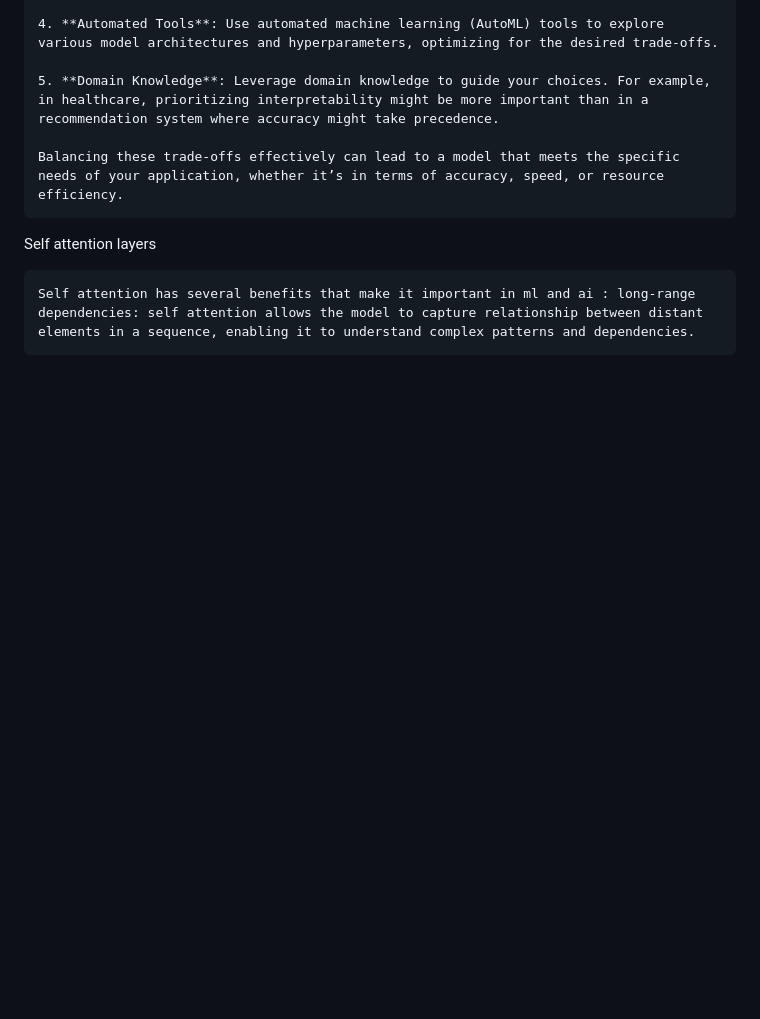
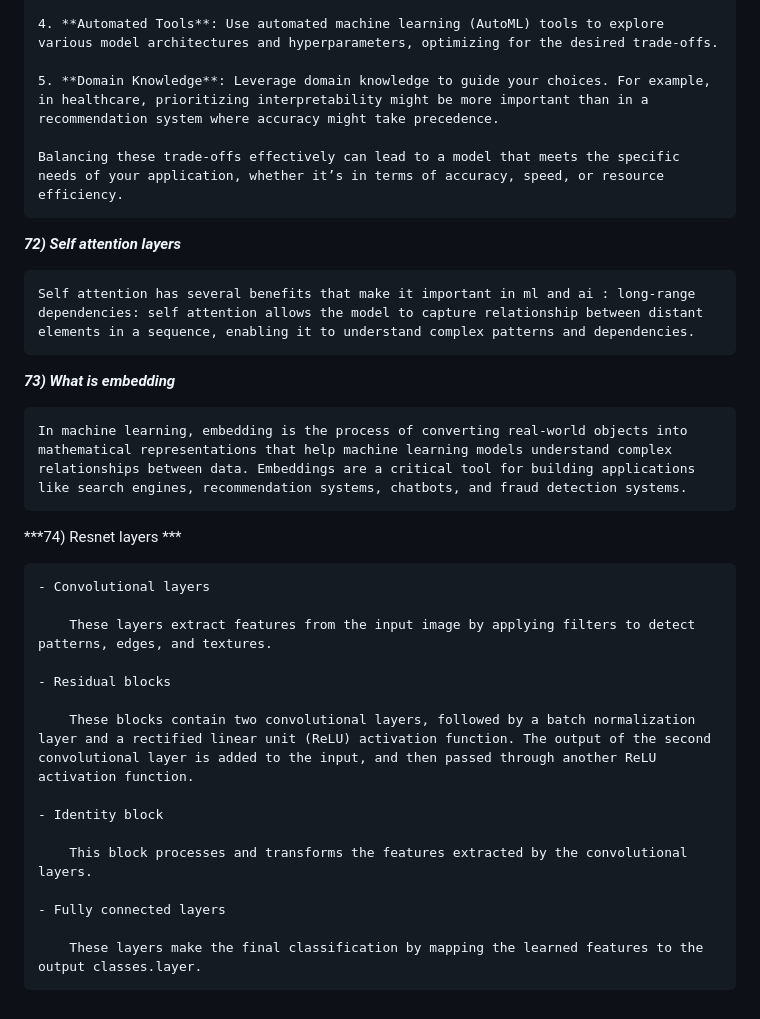
Before and after one commit to amarnathreddy0201/amarnathreddy0201, a Markdown page: README.md, the part around the change. Rendered like a GitHub page; blank space fills up the shorter version.

Commit message:
Interview questions.

```diff
--- a/README.md
+++ b/README.md
@@ -1872,6 +1872,28 @@ Negative  |		|		  |
     Balancing these trade-offs effectively can lead to a model that meets the specific needs of your application, whether it’s in terms of accuracy, speed, or resource efficiency.
 
 
-Self attention layers
+***72) Self attention layers***
 
     Self attention has several benefits that make it important in ml and ai : long-range dependencies: self attention allows the model to capture relationship between distant elements in a sequence, enabling it to understand complex patterns and dependencies.
+
+***73) What is embedding***
+
+    In machine learning, embedding is the process of converting real-world objects into mathematical representations that help machine learning models understand complex relationships between data. Embeddings are a critical tool for building applications like search engines, recommendation systems, chatbots, and fraud detection systems.
+
+***74) Resnet layers ***
+
+    - Convolutional layers
+
+        These layers extract features from the input image by applying filters to detect patterns, edges, and textures.
+
+    - Residual blocks
+
+        These blocks contain two convolutional layers, followed by a batch normalization layer and a rectified linear unit (ReLU) activation function. The output of the second convolutional layer is added to the input, and then passed through another ReLU activation function.
+
+    - Identity block
+
+        This block processes and transforms the features extracted by the convolutional layers.
+
+    - Fully connected layers
+
+        These layers make the final classification by mapping the learned features to the output classes.layer.
```
